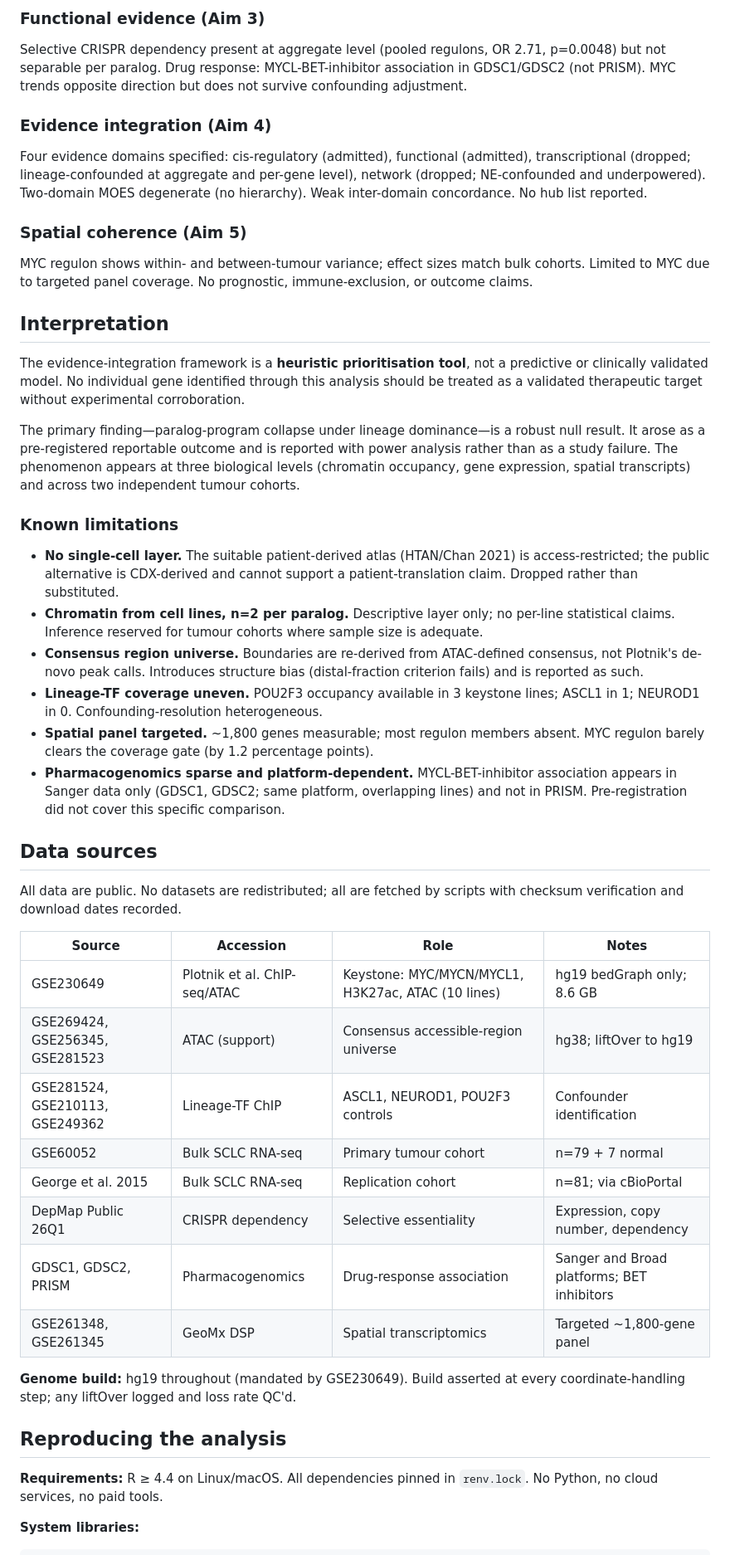
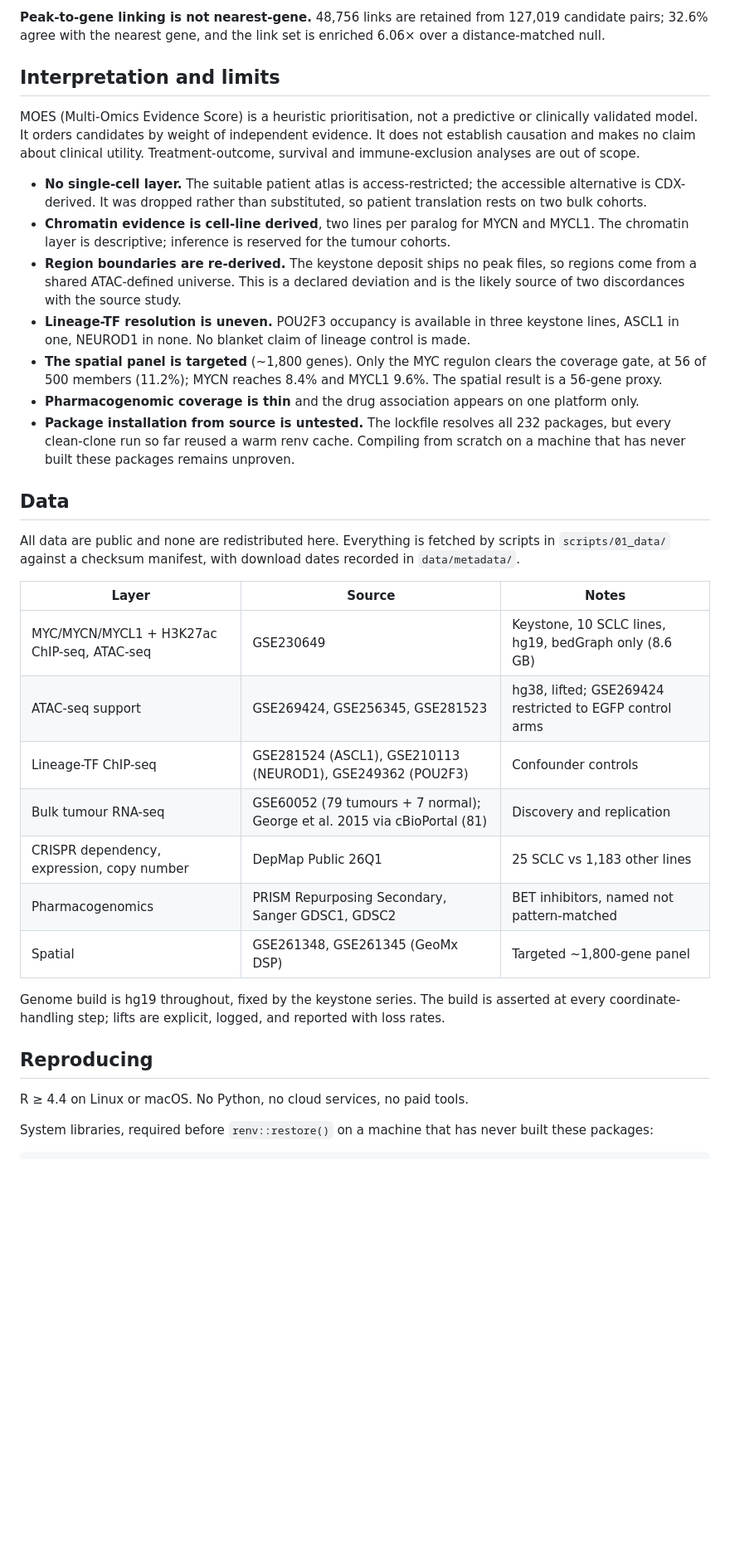
Before and after one commit to ImmunoScholar/sclc-myc-regulatory-hubs, a Markdown page: README.md, the part around one of its changes. Shown at 83% size. Rendered like a GitHub page; blank space fills up the shorter version.

````diff
--- a/README.md
+++ b/README.md
@@ -51,48 +76,62 @@ Regulon scores do not track paralog expression after adjustment for neuroendocri
 
-### Functional evidence (Aim 3)
-Selective CRISPR dependency present at aggregate level (pooled regulons, OR 2.71, p=0.0048) but not separable per paralog. Drug response: MYCL-BET-inhibitor association in GDSC1/GDSC2 (not PRISM). MYC trends opposite direction but does not survive confounding adjustment.
+**Peak-to-gene linking is not nearest-gene.** 48,756 links are retained from
+127,019 candidate pairs; 32.6% agree with the nearest gene, and the link set is
+enriched 6.06× over a distance-matched null.
 
-### Evidence integration (Aim 4)
-Four evidence domains specified: cis-regulatory (admitted), functional (admitted), transcriptional (dropped; lineage-confounded at aggregate and per-gene level), network (dropped; NE-confounded and underpowered). Two-domain MOES degenerate (no hierarchy). Weak inter-domain concordance. No hub list reported.
+## Interpretation and limits
 
-### Spatial coherence (Aim 5)
-MYC regulon shows within- and between-tumour variance; effect sizes match bulk cohorts. Limited to MYC due to targeted panel coverage. No prognostic, immune-exclusion, or outcome claims.
+MOES (Multi-Omics Evidence Score) is a heuristic prioritisation, not a predictive
+or clinically validated model. It orders candidates by weight of independent
+evidence. It does not establish causation and makes no claim about clinical
+utility. Treatment-outcome, survival and immune-exclusion analyses are out of
+scope.
 
-## Interpretation
+- **No single-cell layer.** The suitable patient atlas is access-restricted; the
+  accessible alternative is CDX-derived. It was dropped rather than substituted,
+  so patient translation rests on two bulk cohorts.
+- **Chromatin evidence is cell-line derived**, two lines per paralog for MYCN and
+  MYCL1. The chromatin layer is descriptive; inference is reserved for the
+  tumour cohorts.
+- **Region boundaries are re-derived.** The keystone deposit ships no peak files,
+  so regions come from a shared ATAC-defined universe. This is a declared
+  deviation and is the likely source of two discordances with the source study.
+- **Lineage-TF resolution is uneven.** POU2F3 occupancy is available in three
+  keystone lines, ASCL1 in one, NEUROD1 in none. No blanket claim of lineage
+  control is made.
+- **The spatial panel is targeted** (~1,800 genes). Only the MYC regulon clears
+  the coverage gate, at 56 of 500 members (11.2%); MYCN reaches 8.4% and MYCL1
+  9.6%. The spatial result is a 56-gene proxy.
+- **Pharmacogenomic coverage is thin** and the drug association appears on one
+  platform only.
+- **Package installation from source is untested.** The lockfile resolves all 232
+  packages, but every clean-clone run so far reused a warm renv cache. Compiling
+  from scratch on a machine that has never built these packages remains unproven.
 
-The evidence-integration framework is a **heuristic prioritisation tool**, not a predictive or clinically validated model. No individual gene identified through this analysis should be treated as a validated therapeutic target without experimental corroboration.
+## Data
 
-The primary finding—paralog-program collapse under lineage dominance—is a robust null result. It arose as a pre-registered reportable outcome and is reported with power analysis rather than as a study failure. The phenomenon appears at three biological levels (chromatin occupancy, gene expression, spatial transcripts) and across two independent tumour cohorts.
+All data are public and none are redistributed here. Everything is fetched by
+scripts in `scripts/01_data/` against a checksum manifest, with download dates
+recorded in `data/metadata/`.
 
-### Known limitations
+| Layer | Source | Notes |
+|---|---|---|
+| MYC/MYCN/MYCL1 + H3K27ac ChIP-seq, ATAC-seq | GSE230649 | Keystone, 10 SCLC lines, hg19, bedGraph only (8.6 GB) |
+| ATAC-seq support | GSE269424, GSE256345, GSE281523 | hg38, lifted; GSE269424 restricted to EGFP control arms |
+| Lineage-TF ChIP-seq | GSE281524 (ASCL1), GSE210113 (NEUROD1), GSE249362 (POU2F3) | Confounder controls |
+| Bulk tumour RNA-seq | GSE60052 (79 tumours + 7 normal); George et al. 2015 via cBioPortal (81) | Discovery and replication |
+| CRISPR dependency, expression, copy number | DepMap Public 26Q1 | 25 SCLC vs 1,183 other lines |
+| Pharmacogenomics | PRISM Repurposing Secondary, Sanger GDSC1, GDSC2 | BET inhibitors, named not pattern-matched |
+| Spatial | GSE261348, GSE261345 (GeoMx DSP) | Targeted ~1,800-gene panel |
 
-- **No single-cell layer.** The suitable patient-derived atlas (HTAN/Chan 2021) is access-restricted; the public alternative is CDX-derived and cannot support a patient-translation claim. Dropped rather than substituted.
-- **Chromatin from cell lines, n=2 per paralog.** Descriptive layer only; no per-line statistical claims. Inference reserved for tumour cohorts where sample size is adequate.
-- **Consensus region universe.** Boundaries are re-derived from ATAC-defined consensus, not Plotnik's de-novo peak calls. Introduces structure bias (distal-fraction criterion fails) and is reported as such.
-- **Lineage-TF coverage uneven.** POU2F3 occupancy available in 3 keystone lines; ASCL1 in 1; NEUROD1 in 0. Confounding-resolution heterogeneous.
-- **Spatial panel targeted.** ~1,800 genes measurable; most regulon members absent. MYC regulon barely clears the coverage gate (by 1.2 percentage points).
-- **Pharmacogenomics sparse and platform-dependent.** MYCL-BET-inhibitor association appears in Sanger data only (GDSC1, GDSC2; same platform, overlapping lines) and not in PRISM. Pre-registration did not cover this specific comparison.
+Genome build is hg19 throughout, fixed by the keystone series. The build is
+asserted at every coordinate-handling step; lifts are explicit, logged, and
+reported with loss rates.
 
-## Data sources
+## Reproducing
 
-All data are public. No datasets are redistributed; all are fetched by scripts with checksum verification and download dates recorded.
+R ≥ 4.4 on Linux or macOS. No Python, no cloud services, no paid tools.
 
-| Source | Accession | Role | Notes |
-|---|---|---|---|
-| GSE230649 | Plotnik et al. ChIP-seq/ATAC | Keystone: MYC/MYCN/MYCL1, H3K27ac, ATAC (10 lines) | hg19 bedGraph only; 8.6 GB |
-| GSE269424, GSE256345, GSE281523 | ATAC (support) | Consensus accessible-region universe | hg38; liftOver to hg19 |
-| GSE281524, GSE210113, GSE249362 | Lineage-TF ChIP | ASCL1, NEUROD1, POU2F3 controls | Confounder identification |
-| GSE60052 | Bulk SCLC RNA-seq | Primary tumour cohort | n=79 + 7 normal |
-| George et al. 2015 | Bulk SCLC RNA-seq | Replication cohort | n=81; via cBioPortal |
-| DepMap Public 26Q1 | CRISPR dependency | Selective essentiality | Expression, copy number, dependency |
-| GDSC1, GDSC2, PRISM | Pharmacogenomics | Drug-response association | Sanger and Broad platforms; BET inhibitors |
-| GSE261348, GSE261345 | GeoMx DSP | Spatial transcriptomics | Targeted ~1,800-gene panel |
+System libraries, required before `renv::restore()` on a machine that has never
+built these packages:
 
-**Genome build:** hg19 throughout (mandated by GSE230649). Build asserted at every coordinate-handling step; any liftOver logged and loss rate QC'd.
-
-## Reproducing the analysis
-
-**Requirements:** R ≥ 4.4 on Linux/macOS. All dependencies pinned in `renv.lock`. No Python, no cloud services, no paid tools.
-
-**System libraries:**
 ```bash
````
Also changed, not shown: other parts of README.md (+141 -107 lines).
